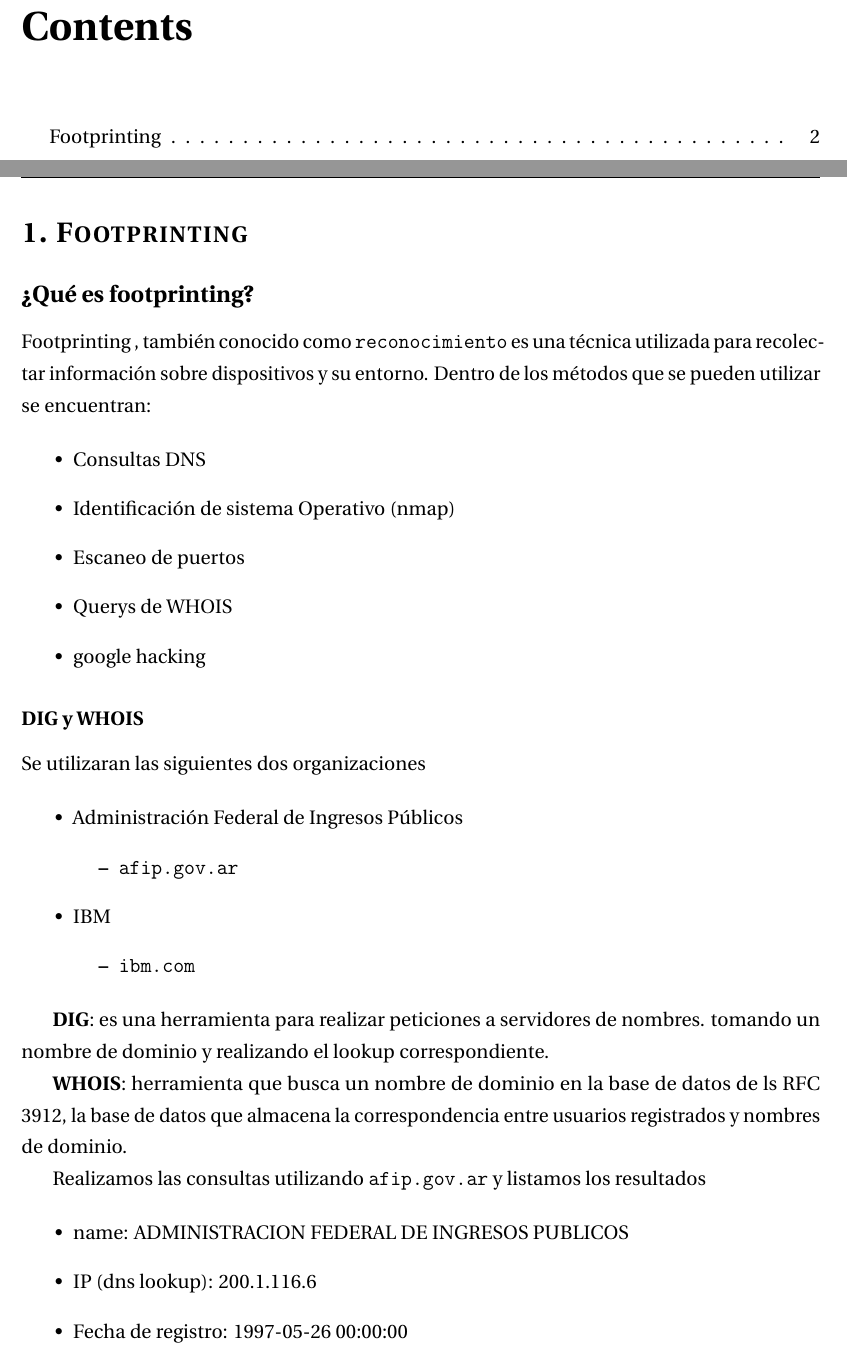
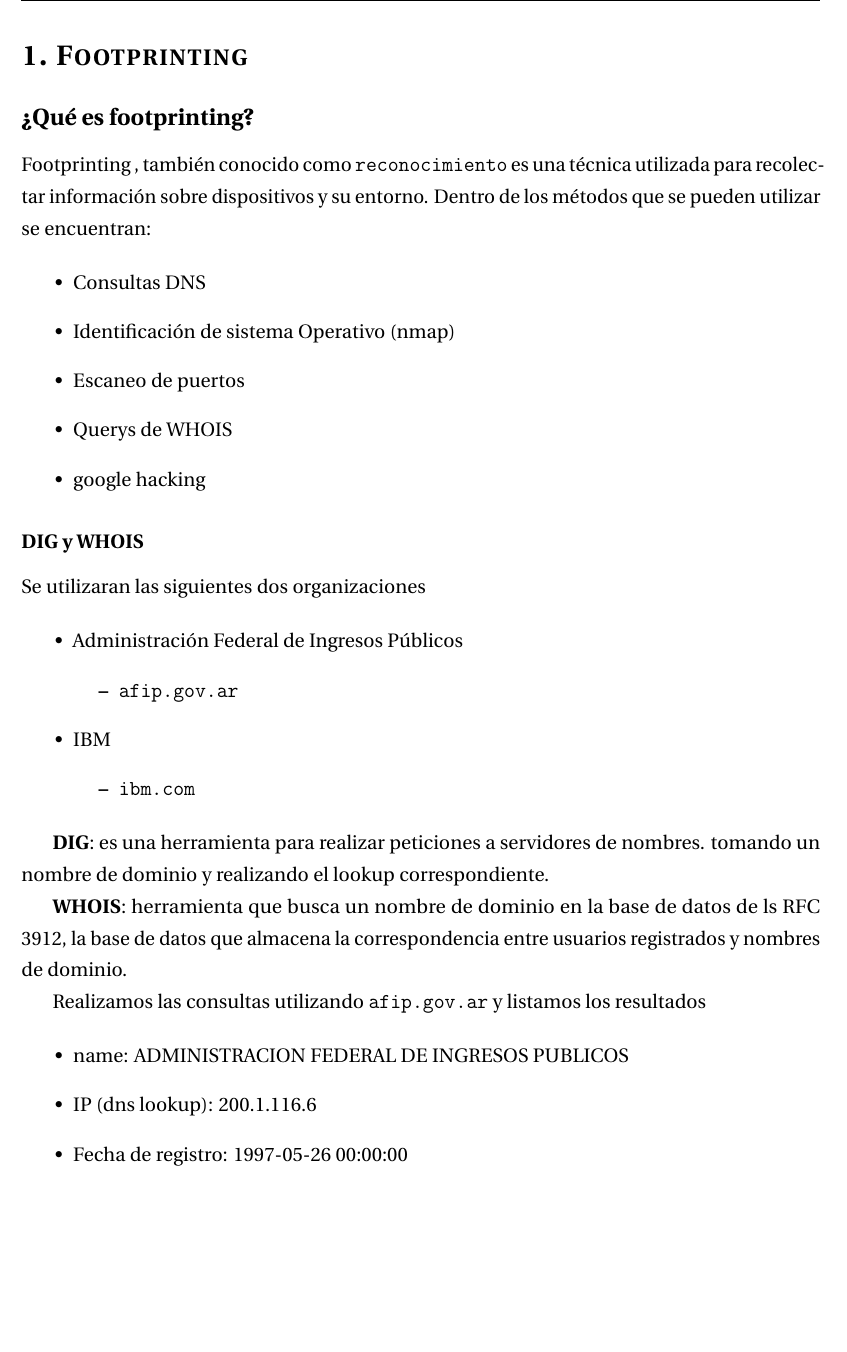
Before and after one commit to PaPablo/arys2018, a LaTeX document (practica/tp2/informe/informe.tex): two parts of pages 2 and 3 of 23 before the commit and part of page 2 of 22 after it, the two joined at a grey line, cut at the place of the change, the shorter picture padded with empty space. Compiled offline with pdfLaTeX.

Commit message:
listoelpollo

```diff
--- a/practica/tp2/informe/informe.tex
+++ b/practica/tp2/informe/informe.tex
@@ -21,7 +21,6 @@
 
 \input{titlepage}
 
-\tableofcontents
 \newpage
 
 %-------------------------------------------------------------------------------
```
Also changed, not shown: practica/tp2/informe/informe.tex (2 more changed lines).
